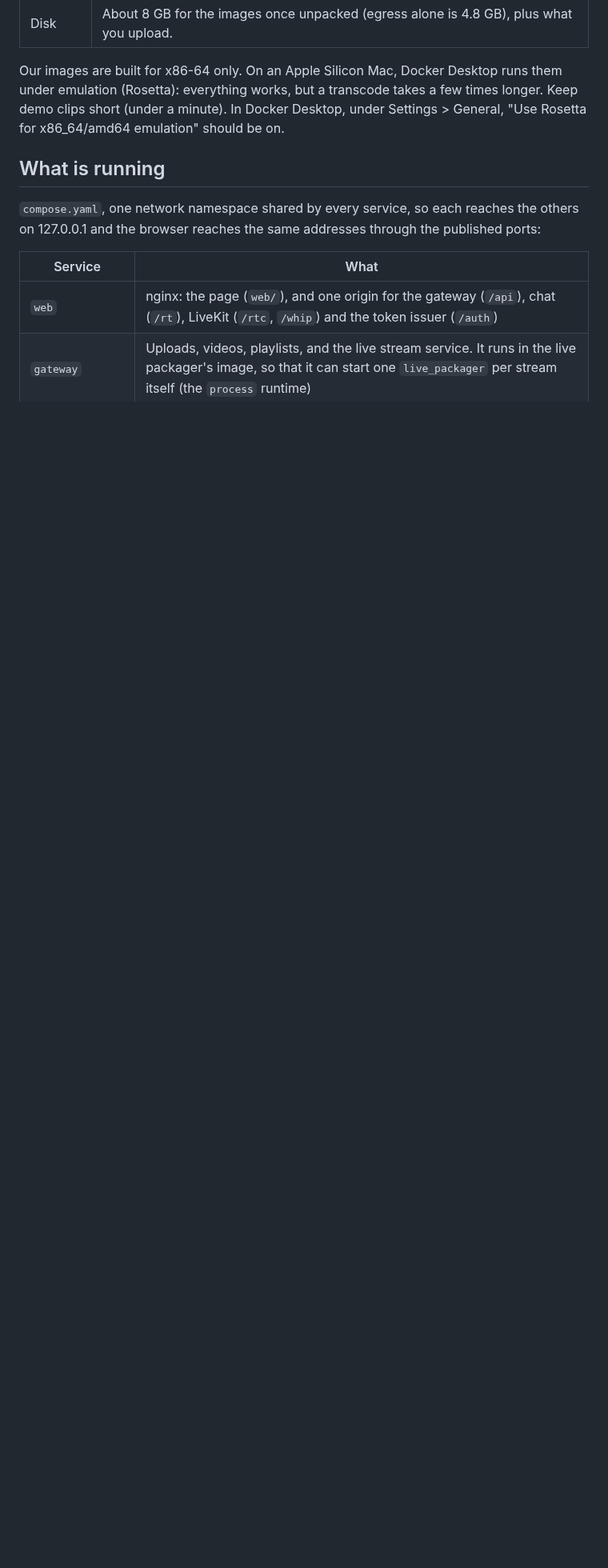
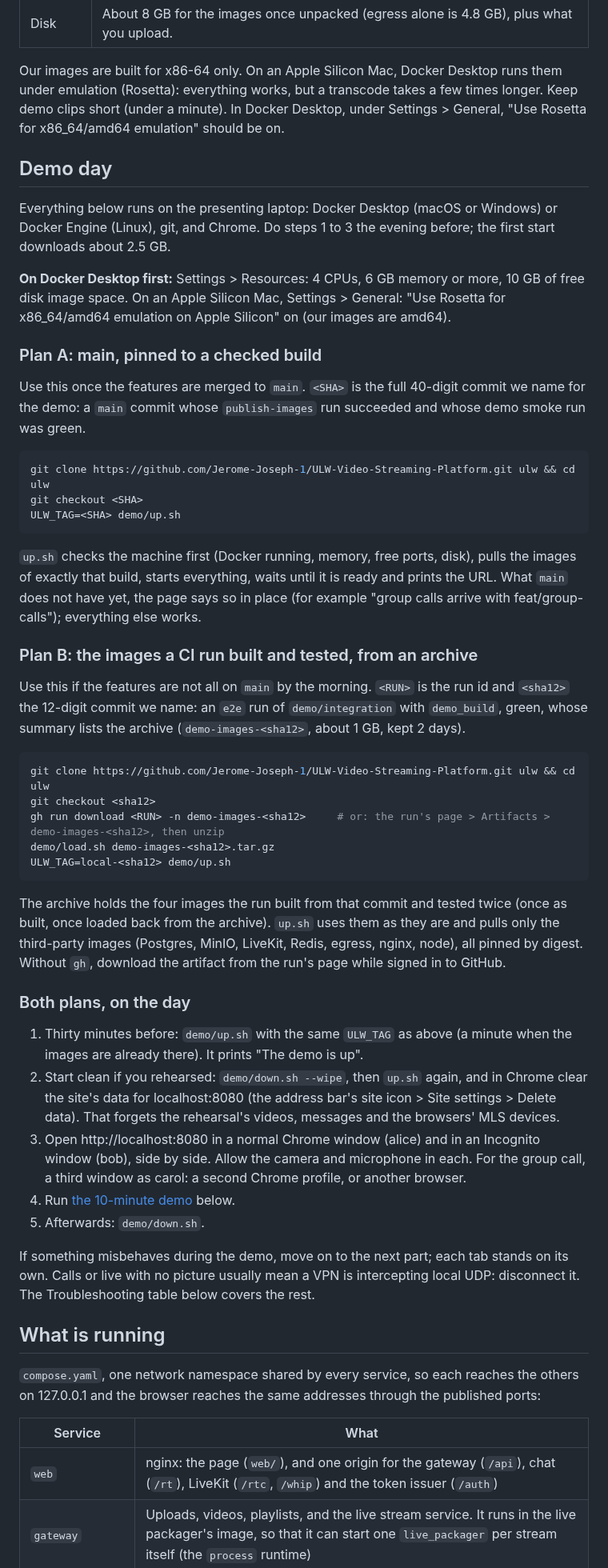
Before and after one commit to Jerome-Joseph-1/ULW-Video-Streaming-Platform, a Markdown page: demo/README.md, the part around the change. Shown at 80% size. GitHub-like rendering; blank space fills up the shorter version.

Commit message:
docs(demo): demo day, from main pinned or from a tested image archive

````diff
--- a/demo/README.md
+++ b/demo/README.md
@@ -51,6 +51,69 @@ Our images are built for x86-64 only. On an Apple Silicon Mac, Docker Desktop ru
 emulation (Rosetta): everything works, but a transcode takes a few times longer. Keep demo clips
 short (under a minute). In Docker Desktop, under Settings > General, "Use Rosetta for x86_64/amd64
 emulation" should be on.
+
+## Demo day
+
+Everything below runs on the presenting laptop: Docker Desktop (macOS or Windows) or Docker
+Engine (Linux), git, and Chrome. Do steps 1 to 3 the evening before; the first start downloads
+about 2.5 GB.
+
+**On Docker Desktop first:** Settings > Resources: 4 CPUs, 6 GB memory or more, 10 GB of free
+disk image space. On an Apple Silicon Mac, Settings > General: "Use Rosetta for x86_64/amd64
+emulation on Apple Silicon" on (our images are amd64).
+
+### Plan A: main, pinned to a checked build
+
+Use this once the features are merged to `main`. `<SHA>` is the full 40-digit commit we name
+for the demo: a `main` commit whose `publish-images` run succeeded and whose demo smoke run was
+green.
+
+```sh
+git clone https://github.com/Jerome-Joseph-1/ULW-Video-Streaming-Platform.git ulw && cd ulw
+git checkout <SHA>
+ULW_TAG=<SHA> demo/up.sh
+```
+
+`up.sh` checks the machine first (Docker running, memory, free ports, disk), pulls the images of
+exactly that build, starts everything, waits until it is ready and prints the URL. What `main`
+does not have yet, the page says so in place (for example "group calls arrive with
+feat/group-calls"); everything else works.
+
+### Plan B: the images a CI run built and tested, from an archive
+
+Use this if the features are not all on `main` by the morning. `<RUN>` is the run id and
+`<sha12>` the 12-digit commit we name: an `e2e` run of `demo/integration` with `demo_build`,
+green, whose summary lists the archive (`demo-images-<sha12>`, about 1 GB, kept 2 days).
+
+```sh
+git clone https://github.com/Jerome-Joseph-1/ULW-Video-Streaming-Platform.git ulw && cd ulw
+git checkout <sha12>
+gh run download <RUN> -n demo-images-<sha12>     # or: the run's page > Artifacts > demo-images-<sha12>, then unzip
+demo/load.sh demo-images-<sha12>.tar.gz
+ULW_TAG=local-<sha12> demo/up.sh
+```
+
+The archive holds the four images the run built from that commit and tested twice (once as
+built, once loaded back from the archive). `up.sh` uses them as they are and pulls only the
+third-party images (Postgres, MinIO, LiveKit, Redis, egress, nginx, node), all pinned by digest.
+Without `gh`, download the artifact from the run's page while signed in to GitHub.
+
+### Both plans, on the day
+
+1. Thirty minutes before: `demo/up.sh` with the same `ULW_TAG` as above (a minute when the
+   images are already there). It prints "The demo is up".
+2. Start clean if you rehearsed: `demo/down.sh --wipe`, then `up.sh` again, and in Chrome
+   clear the site's data for localhost:8080 (the address bar's site icon > Site settings >
+   Delete data). That forgets the rehearsal's videos, messages and the browsers' MLS devices.
+3. Open http://localhost:8080 in a normal Chrome window (alice) and in an Incognito window
+   (bob), side by side. Allow the camera and microphone in each. For the group call, a third
+   window as carol: a second Chrome profile, or another browser.
+4. Run [the 10-minute demo](#the-10-minute-demo) below.
+5. Afterwards: `demo/down.sh`.
+
+If something misbehaves during the demo, move on to the next part; each tab stands on its own.
+Calls or live with no picture usually mean a VPN is intercepting local UDP: disconnect it. The
+Troubleshooting table below covers the rest.
 
 ## What is running
 
````
